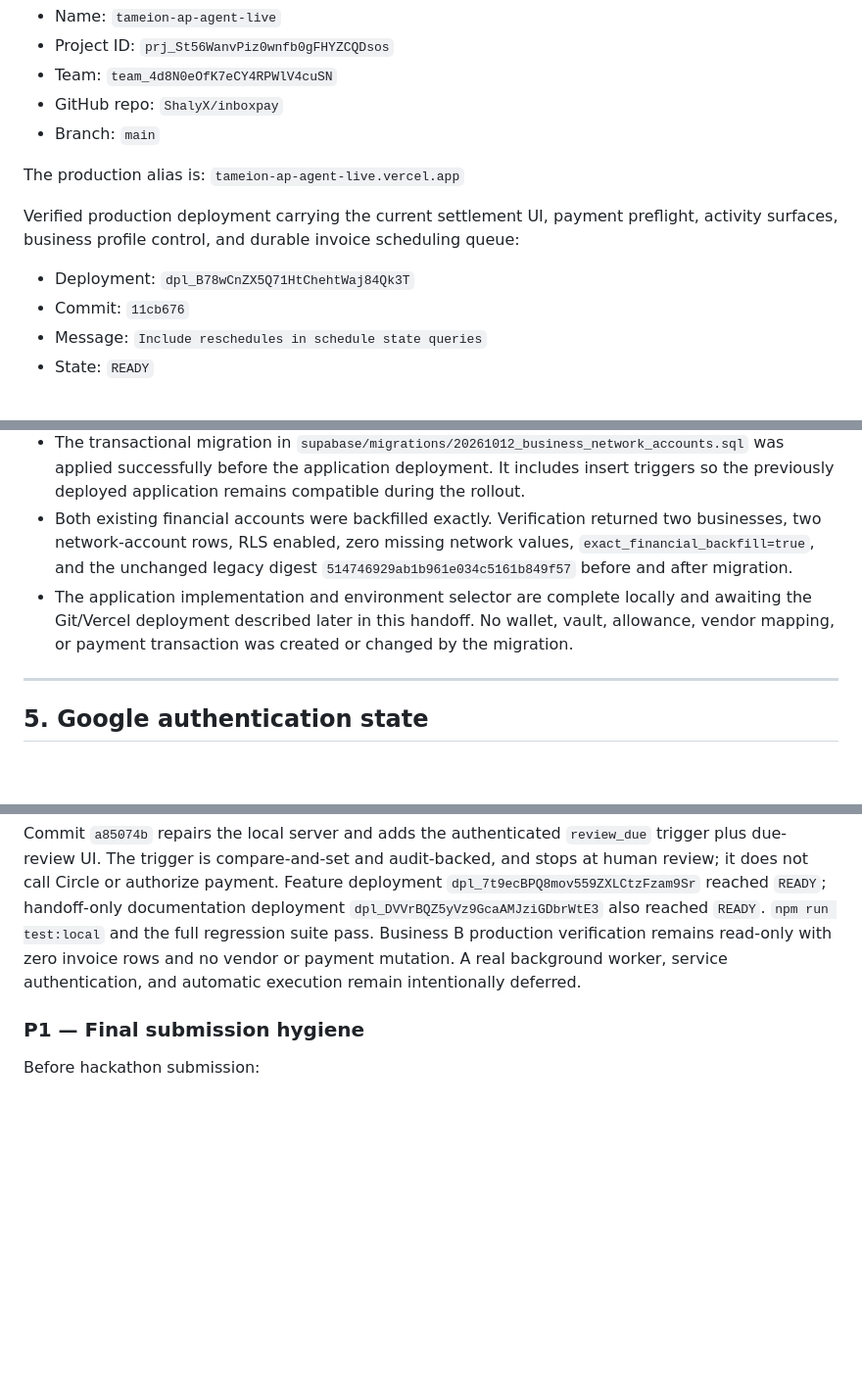
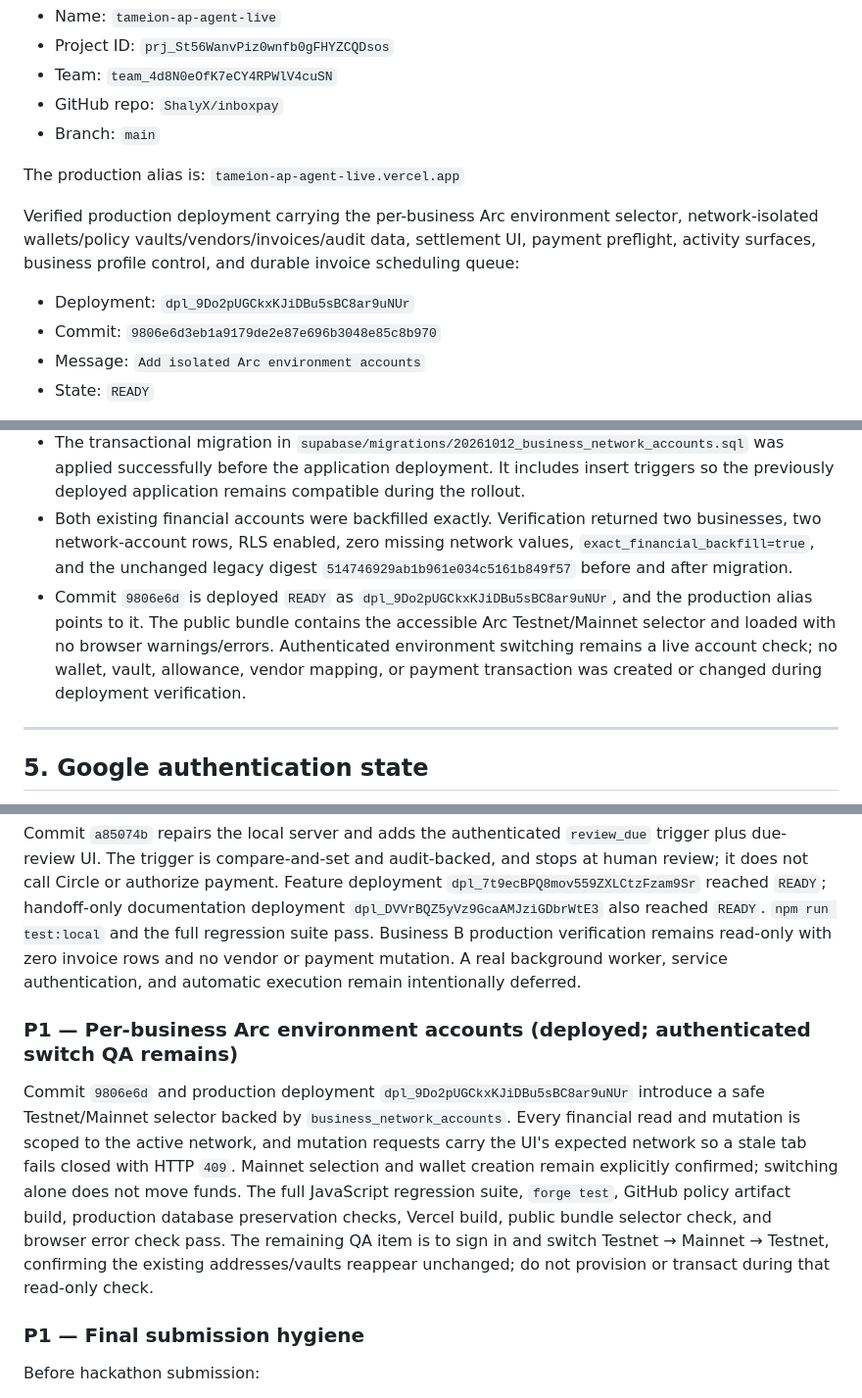
Before and after one commit to ShalyX/inboxpay, a Markdown page: AGENTHANDOFF.md, 3 parts joined by grey strips. Shown at 98% size. GitHub-like rendering; blank space fills up the shorter version.

Commit message:
Document isolated environment deployment

```diff
--- a/AGENTHANDOFF.md
+++ b/AGENTHANDOFF.md
@@ -134,10 +134,10 @@ Project:
 The production alias is:
 `tameion-ap-agent-live.vercel.app`
 
-Verified production deployment carrying the current settlement UI, payment preflight, activity surfaces, business profile control, and durable invoice scheduling queue:
-- Deployment: `dpl_B78wCnZX5Q71HtChehtWaj84Qk3T`
-- Commit: `11cb676`
-- Message: `Include reschedules in schedule state queries`
+Verified production deployment carrying the per-business Arc environment selector, network-isolated wallets/policy vaults/vendors/invoices/audit data, settlement UI, payment preflight, activity surfaces, business profile control, and durable invoice scheduling queue:
+- Deployment: `dpl_9Do2pUGCkxKJiDBu5sBC8ar9uNUr`
+- Commit: `9806e6d3eb1a9179de2e87e696b3048e85c8b970`
+- Message: `Add isolated Arc environment accounts`
 - State: `READY`
 
 That deployment includes the auth/onboarding fixes, Circle SDK import repairs, dedicated-wallet retry protection, correct Supabase wallet persistence, financial-route/PDF runtime decoupling, Gmail PDF parsing hardening, real Arc Testnet wallet funding, and failed policy-deployment recovery described below.
@@ -148,7 +148,7 @@ That deployment includes the auth/onboarding fixes, Circle SDK import repairs, d
 - `businesses.active_network` is the selected environment. Policies, vendors, invoices, and audit events now carry an explicit network key; their uniqueness and query indexes include that network.
 - The transactional migration in `supabase/migrations/20261012_business_network_accounts.sql` was applied successfully before the application deployment. It includes insert triggers so the previously deployed application remains compatible during the rollout.
 - Both existing financial accounts were backfilled exactly. Verification returned two businesses, two network-account rows, RLS enabled, zero missing network values, `exact_financial_backfill=true`, and the unchanged legacy digest `514746929ab1b961e034c5161b849f57` before and after migration.
-- The application implementation and environment selector are complete locally and awaiting the Git/Vercel deployment described later in this handoff. No wallet, vault, allowance, vendor mapping, or payment transaction was created or changed by the migration.
+- Commit `9806e6d` is deployed `READY` as `dpl_9Do2pUGCkxKJiDBu5sBC8ar9uNUr`, and the production alias points to it. The public bundle contains the accessible Arc Testnet/Mainnet selector and loaded with no browser warnings/errors. Authenticated environment switching remains a live account check; no wallet, vault, allowance, vendor mapping, or payment transaction was created or changed during deployment verification.
 
 ---
 
@@ -856,6 +857,10 @@ The follow-up query-path fix is commit `11cb676`, deployed `READY` as `dpl_B78wC
 
 Commit `a85074b` repairs the local server and adds the authenticated `review_due` trigger plus due-review UI. The trigger is compare-and-set and audit-backed, and stops at human review; it does not call Circle or authorize payment. Feature deployment `dpl_7t9ecBPQ8mov559ZXLCtzFzam9Sr` reached `READY`; handoff-only documentation deployment `dpl_DVVrBQZ5yVz9GcaAMJziGDbrWtE3` also reached `READY`. `npm run test:local` and the full regression suite pass. Business B production verification remains read-only with zero invoice rows and no vendor or payment mutation. A real background worker, service authentication, and automatic execution remain intentionally deferred.
 
+### P1 — Per-business Arc environment accounts (deployed; authenticated switch QA remains)
+
+Commit `9806e6d` and production deployment `dpl_9Do2pUGCkxKJiDBu5sBC8ar9uNUr` introduce a safe Testnet/Mainnet selector backed by `business_network_accounts`. Every financial read and mutation is scoped to the active network, and mutation requests carry the UI's expected network so a stale tab fails closed with HTTP `409`. Mainnet selection and wallet creation remain explicitly confirmed; switching alone does not move funds. The full JavaScript regression suite, `forge test`, GitHub policy artifact build, production database preservation checks, Vercel build, public bundle selector check, and browser error check pass. The remaining QA item is to sign in and switch Testnet → Mainnet → Testnet, confirming the existing addresses/vaults reappear unchanged; do not provision or transact during that read-only check.
+
 ### P1 — Final submission hygiene
 Before hackathon submission:
 - verify public repo
```
Also changed, not shown: other parts of AGENTHANDOFF.md (+1 -0 lines).
